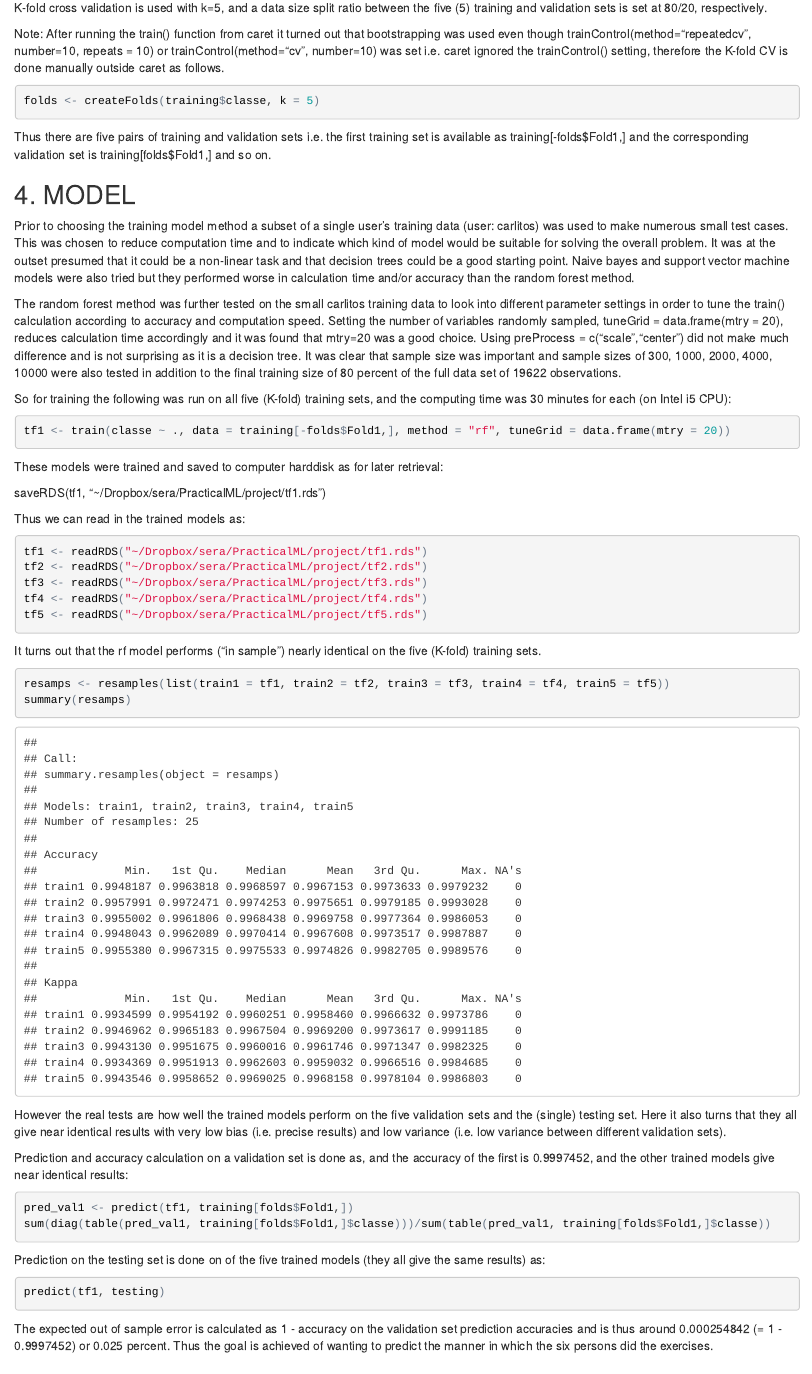
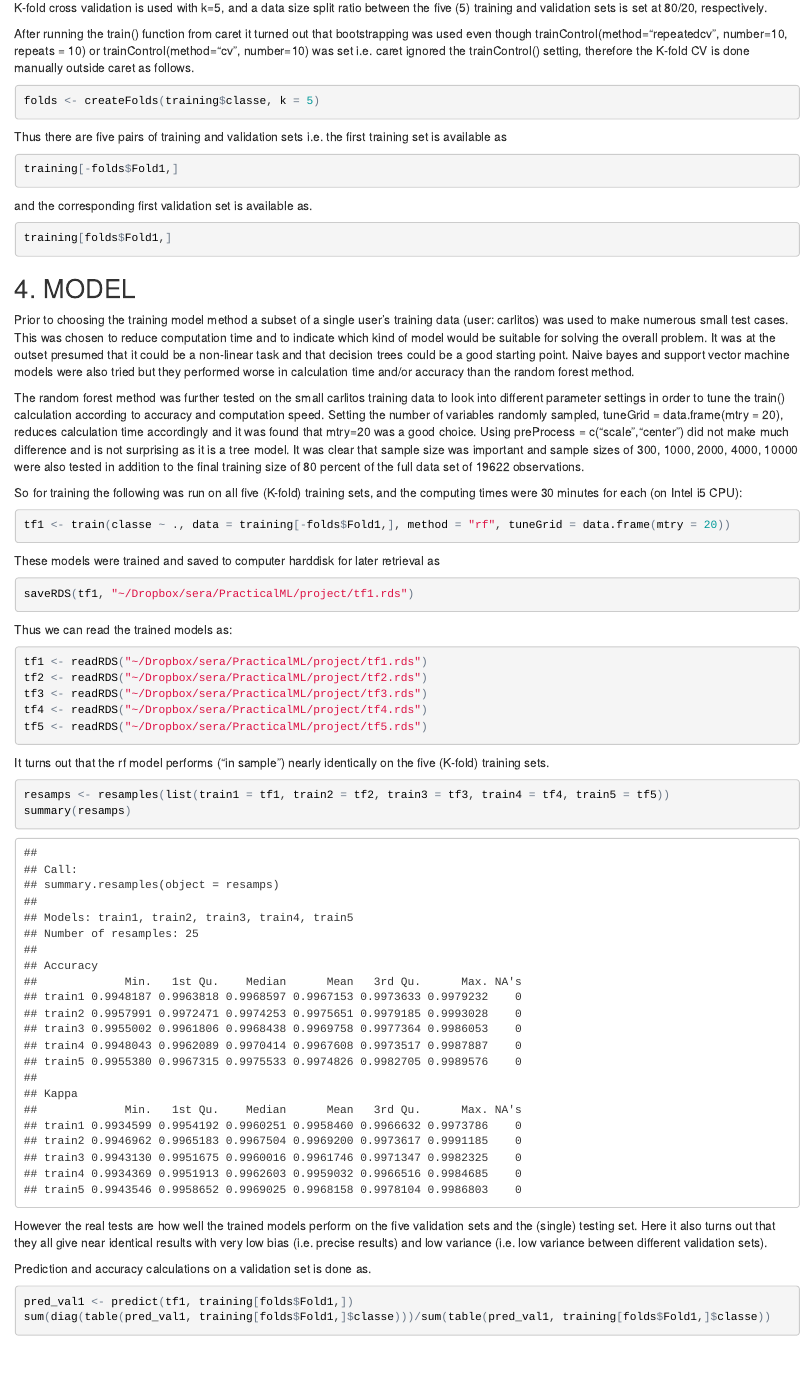
Before and after one commit to SinanGabel/sera-johnhopkins-ml, an R Markdown document (index.Rmd): the page in a window 1100 px wide, from 2350 px down. The pictures show the output file index.html that the author committed with the source, opened offline.

Commit message:
Add updated files index.*

````diff
--- a/index.Rmd
+++ b/index.Rmd
@@ -62,32 +62,45 @@ registerDoMC(cores = 3)
 
 K-fold cross validation is used with k=5, and a data size split ratio between the five (5) training and validation sets is set at 80/20, respectively.
 
-Note: After running the train() function from caret it turned out that bootstrapping was used even though trainControl(method="repeatedcv", number=10, repeats = 10) or trainControl(method="cv", number=10) was set i.e. caret ignored the trainControl() setting, therefore the K-fold CV is done manually outside caret as follows.
+After running the train() function from caret it turned out that bootstrapping was used even though trainControl(method="repeatedcv", number=10, repeats = 10) or trainControl(method="cv", number=10) was set i.e. caret ignored the trainControl() setting, therefore the K-fold CV is done manually outside caret as follows.
 
 ```{r}
 folds <- createFolds(training$classe, k = 5)
 ```
 
-Thus there are five pairs of training and validation sets i.e. the first training set is available as training[-folds$Fold1,] and the corresponding validation set is  training[folds$Fold1,] and so on.
+Thus there are five pairs of training and validation sets i.e. the first training set is available as
+
+```{r eval = FALSE}
+training[-folds$Fold1,]
+```
+
+and the corresponding first validation set is available as.
+
+```{r eval = FALSE}
+training[folds$Fold1,]
+```
 
 
 ## 4. MODEL
 
 Prior to choosing the training model method a subset of a single user's training data (user: carlitos) was used to make numerous small test cases. This was chosen to reduce computation time and to indicate which kind of model would be suitable for solving the overall problem. It was at the outset presumed that it could be a non-linear task and that decision trees could be a good starting point. Naive bayes and support vector machine models were also tried but they performed worse in calculation time and/or accuracy than the random forest method.
 
-The random forest method was further tested on the small carlitos training data to look into different parameter settings in order to tune the train() calculation according to accuracy and computation speed. Setting the number of variables randomly sampled, tuneGrid = data.frame(mtry = 20), reduces calculation time accordingly and it was found that mtry=20 was a good choice. Using preProcess = c("scale","center") did not make much difference and is not surprising as it is a decision tree. It was clear that sample size was important and sample sizes of 300, 1000, 2000, 4000, 10000 were also tested in addition to the final training size of 80 percent of the full data set of 19622 observations.
+The random forest method was further tested on the small carlitos training data to look into different parameter settings in order to tune the train() calculation according to accuracy and computation speed. Setting the number of variables randomly sampled, tuneGrid = data.frame(mtry = 20), reduces calculation time accordingly and it was found that mtry=20 was a good choice. Using preProcess = c("scale","center") did not make much difference and is not surprising as it is a tree model. It was clear that sample size was important and sample sizes of 300, 1000, 2000, 4000, 10000 were also tested in addition to the final training size of 80 percent of the full data set of 19622 observations.
 
-So for training the following was run on all five (K-fold) training sets, and the computing time was 30 minutes for each (on Intel i5 CPU):
+So for training the following was run on all five (K-fold) training sets, and the computing times were 30 minutes for each (on Intel i5 CPU):
 
 ```{r eval = FALSE}
 tf1 <- train(classe ~ ., data = training[-folds$Fold1,], method = "rf", tuneGrid = data.frame(mtry = 20))
 ```
 
-These models were trained and saved to computer harddisk as for later retrieval:
+These models were trained and saved to computer harddisk for later retrieval as
 
+```{r eval = FALSE}
 saveRDS(tf1, "~/Dropbox/sera/PracticalML/project/tf1.rds")
+```
 
-Thus we can read in the trained models as:
+
+Thus we can read the trained models as:
 
 ```{r}
 tf1 <- readRDS("~/Dropbox/sera/PracticalML/project/tf1.rds")
@@ -98,23 +111,25 @@ tf5 <- readRDS("~/Dropbox/sera/PracticalML/project/tf5.rds")
 
 ```
 
-It turns out that the rf model performs ("in sample") nearly identical on the five (K-fold) training sets.
+It turns out that the rf model performs ("in sample") nearly identically on the five (K-fold) training sets.
 
 ```{r}
 resamps <- resamples(list(train1 = tf1, train2 = tf2, train3 = tf3, train4 = tf4, train5 = tf5))
 summary(resamps)
 ```
 
-However the real tests are how well the trained models perform on the five validation sets and the (single) testing set. Here it also turns that they all give near identical results with very low bias (i.e. precise results) and low variance (i.e. low variance between different validation sets).
+However the real tests are how well the trained models perform on the five validation sets and the (single) testing set. Here it also turns out that they all give near identical results with very low bias (i.e. precise results) and low variance (i.e. low variance between different validation sets).
 
-Prediction and accuracy calculation on a validation set is done as, and the accuracy of the first is 0.9997452, and the other trained models give near identical results:
+Prediction and accuracy calculations on a validation set is done as.
 
 ```{r eval = FALSE}
 pred_val1 <- predict(tf1, training[folds$Fold1,])
 sum(diag(table(pred_val1, training[folds$Fold1,]$classe)))/sum(table(pred_val1, training[folds$Fold1,]$classe))
 ```
 
-Prediction on the testing set is done on of the five trained models (they all give the same results) as:
+The accuracy of the prediction on the first validation set is 0.9997452, and the other trained models (tf2 to tf5) give near identical results:
+
+Prediction on the testing set is done on one of the five trained models (they turn out to all give the same result) as:
 
 ```{r eval = FALSE}
 predict(tf1, testing)
````
Also changed, not shown: index.html.
